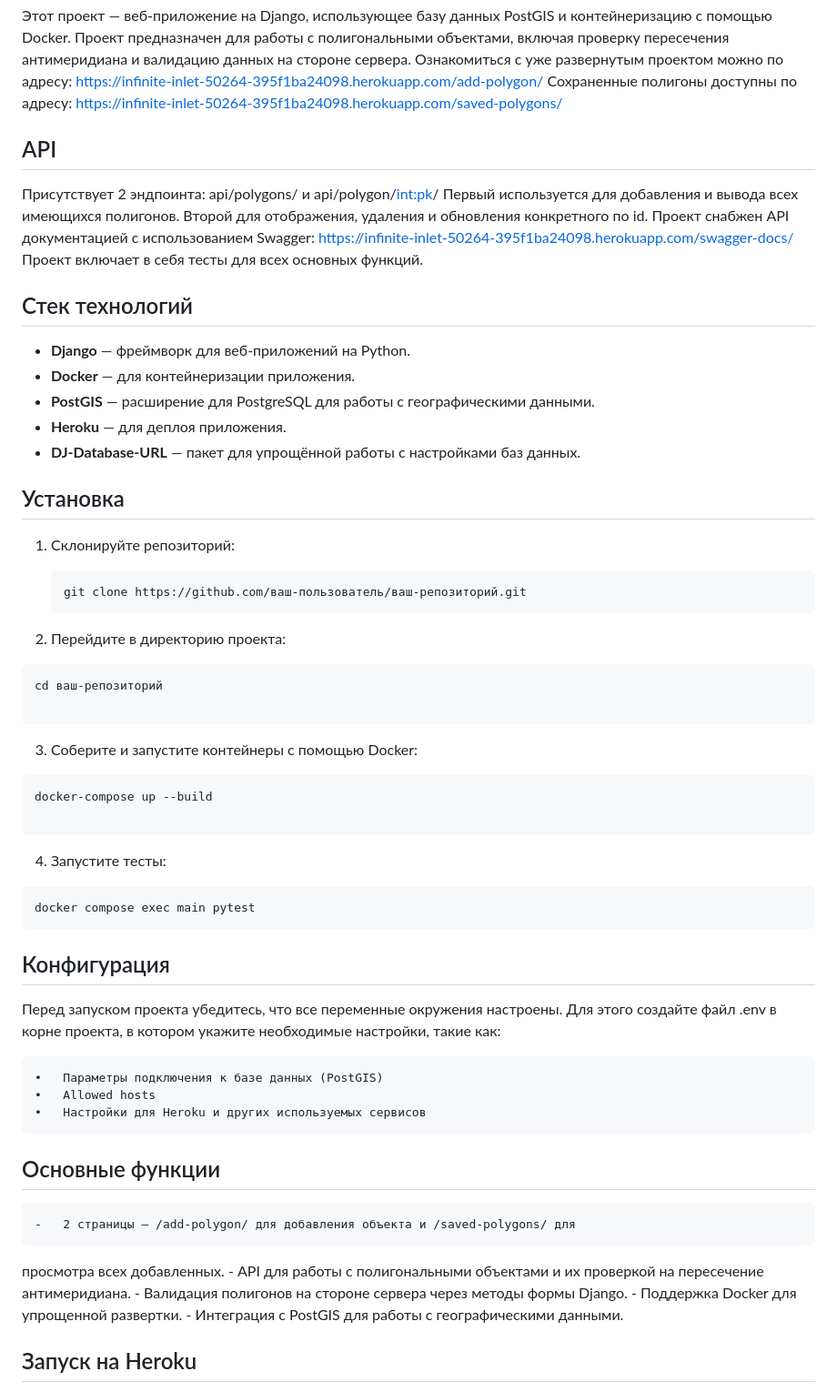
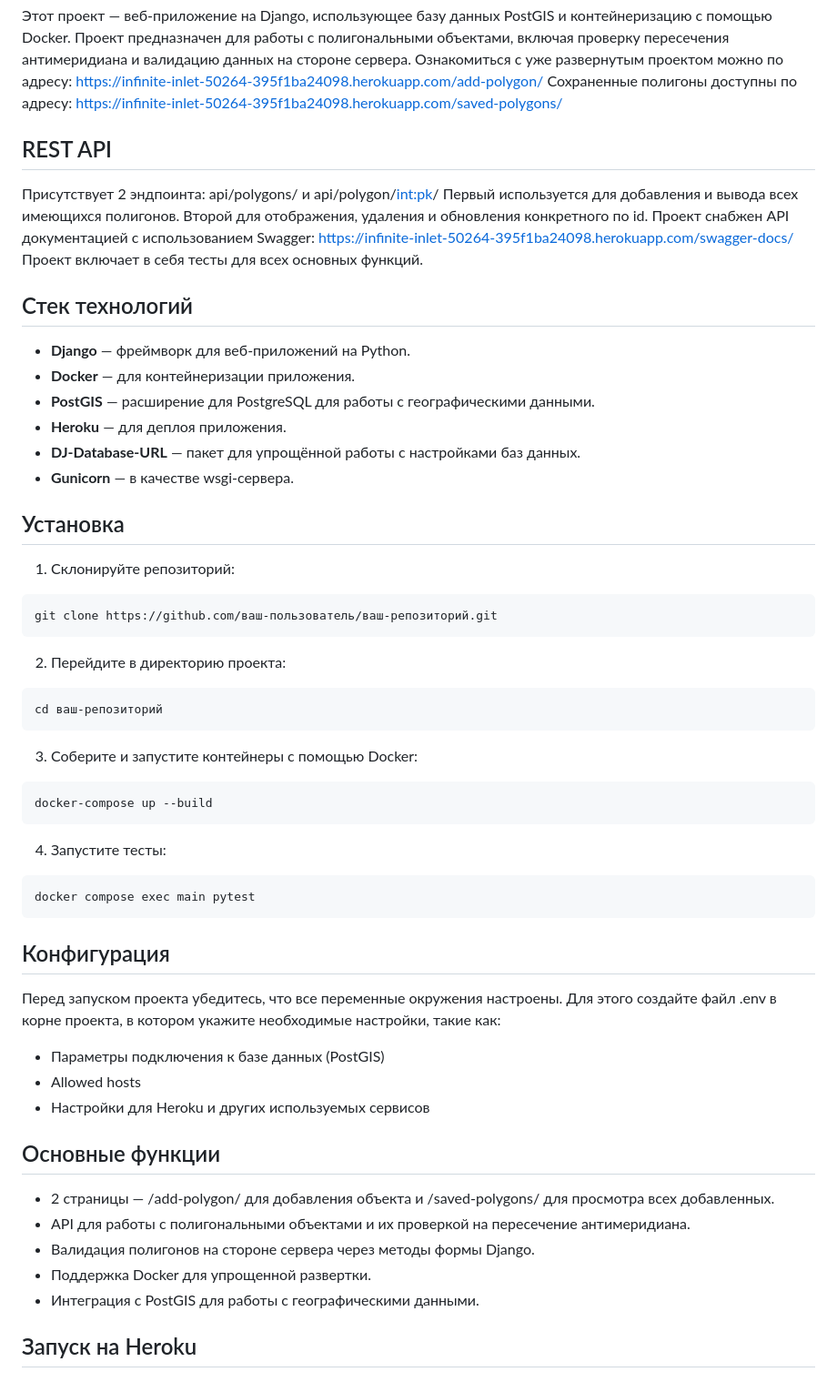
Before and after one commit to AntonGyaltsen/geo_spatial, a Markdown page: app/README.md, the part around the change. Shown at 91% size. GitHub-like rendering.

````diff
--- a/app/README.md
+++ b/app/README.md
@@ -11,7 +11,7 @@ https://infinite-inlet-50264-395f1ba24098.herokuapp.com/add-polygon/
 Сохраненные полигоны доступны по адресу:
 https://infinite-inlet-50264-395f1ba24098.herokuapp.com/saved-polygons/
 
-## API
+## REST API
 
 Присутствует 2 эндпоинта: api/polygons/ и api/polygon/<int:pk>/
 Первый используется для добавления и вывода всех имеющихся полигонов.
@@ -27,25 +27,25 @@ https://infinite-inlet-50264-395f1ba24098.herokuapp.com/swagger-docs/
 - **PostGIS** — расширение для PostgreSQL для работы с географическими данными.
 - **Heroku** — для деплоя приложения.
 - **DJ-Database-URL** — пакет для упрощённой работы с настройками баз данных.
+- **Gunicorn** — в качестве wsgi-сервера.
 
 ## Установка
 
 1. Склонируйте репозиторий:
 
-   ```bash
-   git clone https://github.com/ваш-пользователь/ваш-репозиторий.git
-   ```
+```bash
+git clone https://github.com/ваш-пользователь/ваш-репозиторий.git
+```
+
 2.	Перейдите в директорию проекта:
 
 ```
 cd ваш-репозиторий
-
 ```
 3.	Соберите и запустите контейнеры с помощью Docker:
 
 ```
 docker-compose up --build
-
 ```
 4. Запустите тесты:
 
@@ -58,19 +58,19 @@ docker compose exec main pytest
 Перед запуском проекта убедитесь, что все переменные окружения настроены.
 Для этого создайте файл .env в корне проекта, в котором укажите необходимые настройки, такие как:
 
-	•	Параметры подключения к базе данных (PostGIS)
-	•	Allowed hosts
-	•	Настройки для Heroku и других используемых сервисов
+* Параметры подключения к базе данных (PostGIS)
+* Allowed hosts
+* Настройки для Heroku и других используемых сервисов
 
 ## Основные функции
 
-    -   2 страницы — /add-polygon/ для добавления объекта и /saved-polygons/ для
+* 2 страницы — /add-polygon/ для добавления объекта и /saved-polygons/ для
 просмотра всех добавленных.
-    -   API для работы с полигональными объектами и их проверкой на пересечение
+* API для работы с полигональными объектами и их проверкой на пересечение
 антимеридиана.
-	-	Валидация полигонов на стороне сервера через методы формы Django.
-	-	Поддержка Docker для упрощенной развертки.
-	-	Интеграция с PostGIS для работы с географическими данными.
+* Валидация полигонов на стороне сервера через методы формы Django.
+* Поддержка Docker для упрощенной развертки.
+* Интеграция с PostGIS для работы с географическими данными.
 
 ## Запуск на Heroku
 
````
